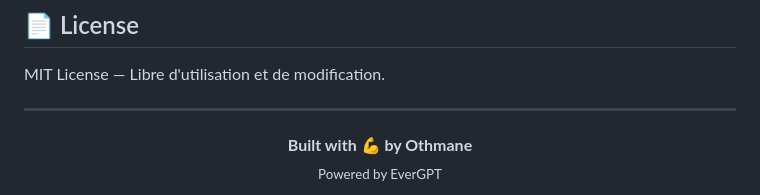
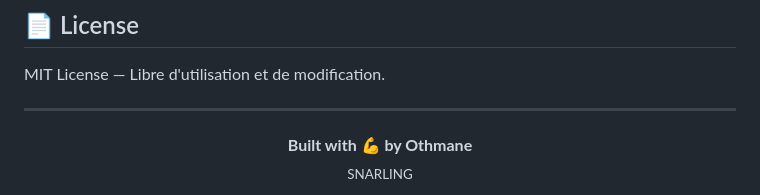
Before and after one commit to snarlingleo/fit, a Markdown page: README.md, the part around the change. GitHub-like rendering.

Commit message:
Replace 'Powered by EverGPT' with 'SNARLING'

```diff
--- a/README.md
+++ b/README.md
@@ -223,5 +223,5 @@ MIT License — Libre d'utilisation et de modification.
 
 <div align="center">
   <strong>Built with 💪 by Othmane</strong><br>
-  <sub>Powered by EverGPT</sub>
+  <sub>SNARLING</sub>
 </div>
```
